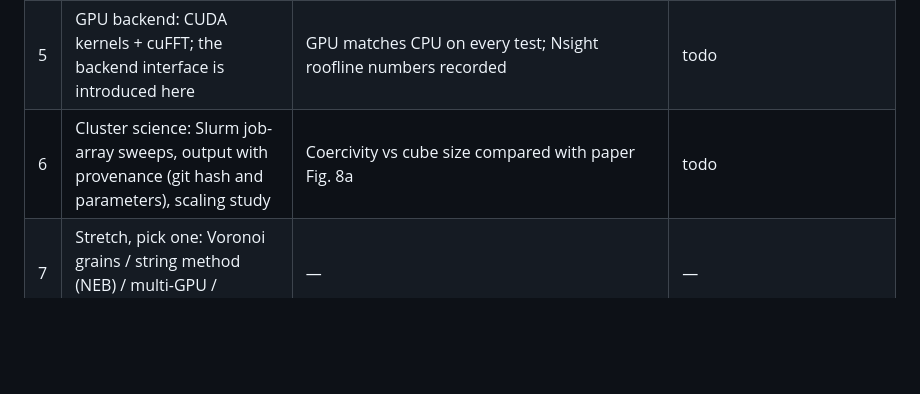
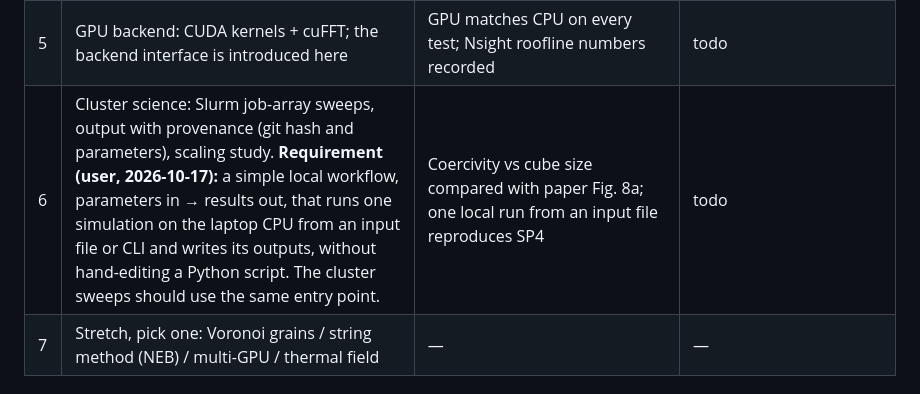
Before and after one commit to tanooj-s/micromag, a Markdown page: NOTES.md, the part around the change. Rendered like a GitHub page; blank space fills up the shorter version.

Commit message:
NOTES: iteration 6 requirement: local parameters-in, results-out workflow
Co-Authored-By: Claude Opus 5.5 <noreply@anthropic.com>

```diff
--- a/NOTES.md
+++ b/NOTES.md
@@ -11,7 +11,7 @@ Each iteration is done when its check passes and its decisions are logged below.
 | 3 | LLG (eq. 25) with a self-written adaptive Dormand–Prince RK45 | Macrospin matches the analytic solution; fixed-step error falls ~32× per halving of h (5th order); energy conserved at α = 0 and non-increasing at α > 0; µMAG SP4 field 1: first ⟨mx⟩ = 0 crossing within 3% of OOMMF and RMS ⟨m⟩ difference ≤ 0.05 over 0–1 ns (D20) | ✅ CPU (`tests/test_llg.py`; SP4 with `-m slow`) |
 | 4 | Minimizer: projected steepest descent with Barzilai–Borwein steps (eqs. 22–23), plus a hysteresis driver | Stoner–Wohlfarth astroid; µMAG SP2 or SP3 | todo |
 | 5 | GPU backend: CUDA kernels + cuFFT; the backend interface is introduced here | GPU matches CPU on every test; Nsight roofline numbers recorded | todo |
-| 6 | Cluster science: Slurm job-array sweeps, output with provenance (git hash and parameters), scaling study | Coercivity vs cube size compared with paper Fig. 8a | todo |
+| 6 | Cluster science: Slurm job-array sweeps, output with provenance (git hash and parameters), scaling study. **Requirement (user, 2026-10-17):** a simple local workflow, parameters in → results out, that runs one simulation on the laptop CPU from an input file or CLI and writes its outputs, without hand-editing a Python script. The cluster sweeps should use the same entry point. | Coercivity vs cube size compared with paper Fig. 8a; one local run from an input file reproduces SP4 | todo |
 | 7 | Stretch, pick one: Voronoi grains / string method (NEB) / multi-GPU / thermal field | — | — |
 
 ## Cluster environment
```
